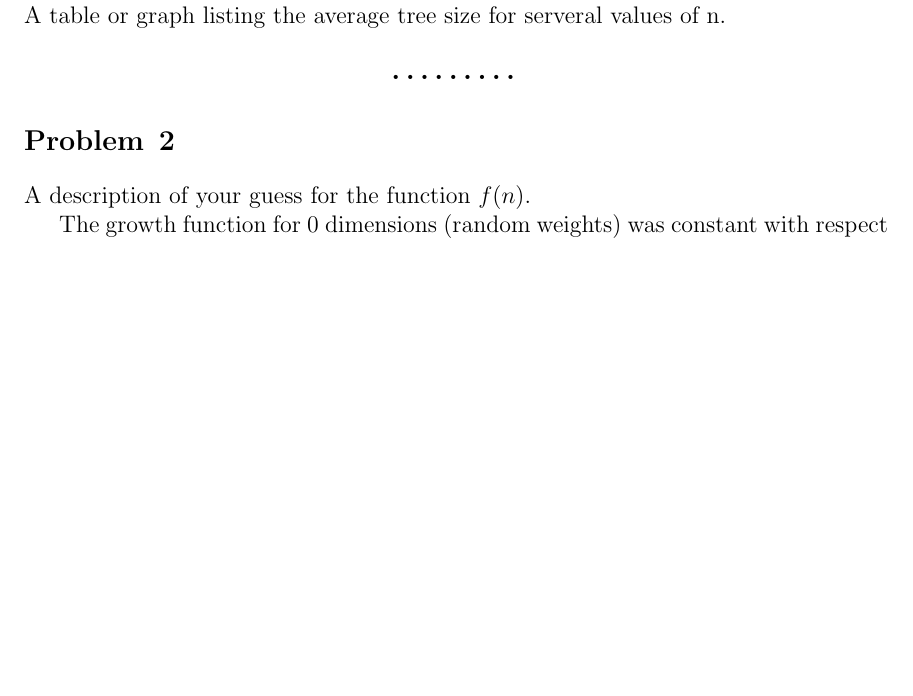
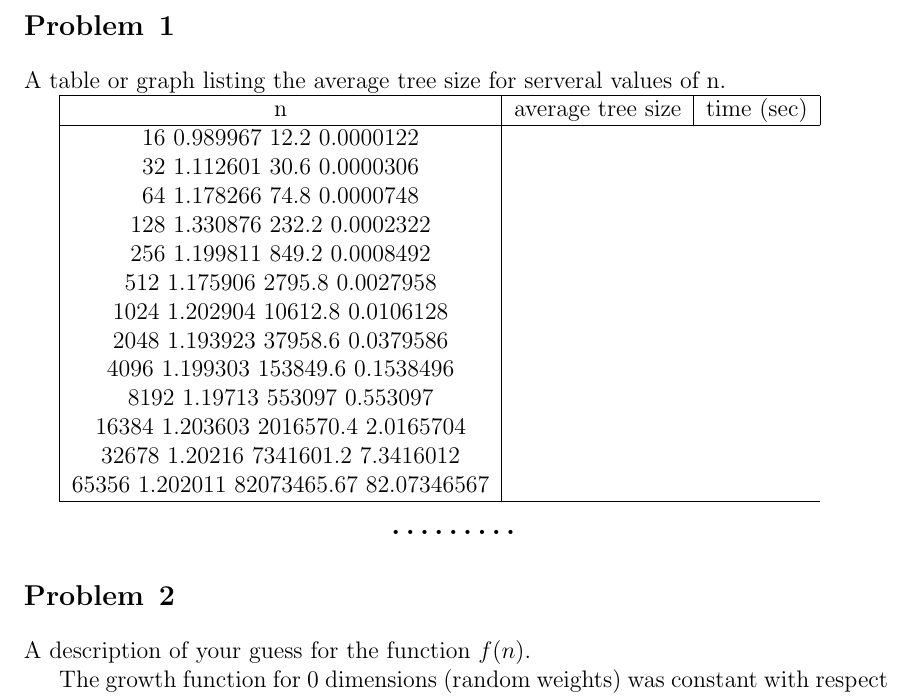
Before and after one commit to wyao09/cs124, a LaTeX document (pa1/pa1.tex): part of page 1 of 3 before the commit and part of page 1 of 4 after it, cut at the place of the change, the shorter picture padded with empty space. Compiled offline with pdfLaTeX.

Commit message:
adding table

```diff
--- a/pa1/pa1.tex
+++ b/pa1/pa1.tex
@@ -57,6 +57,26 @@
 
 \begin{problem}{}
 A table or graph listing the average tree size for serveral values of n.
+
+\begin{tabular}{ | c | c | c | }
+  \hline
+  n & average tree size & time (sec) \\
+  \hline
+  16	0.989967	12.2	0.0000122 \\
+  32	1.112601	30.6	0.0000306 \\
+  64	1.178266	74.8	0.0000748 \\
+  128	1.330876	232.2	0.0002322 \\
+  256	1.199811	849.2	0.0008492 \\
+  512	1.175906	2795.8	0.0027958 \\
+  1024	1.202904	10612.8	0.0106128 \\
+  2048	1.193923	37958.6	0.0379586 \\
+  4096	1.199303	153849.6	0.1538496 \\
+  8192	1.19713	553097	0.553097 \\
+  16384	1.203603	2016570.4	2.0165704 \\
+  32678	1.20216	7341601.2	7.3416012 \\
+  65356	1.202011	82073465.67	82.07346567 \\
+  \hline
+\end{tabular}
 
 \end{problem}
 
```
